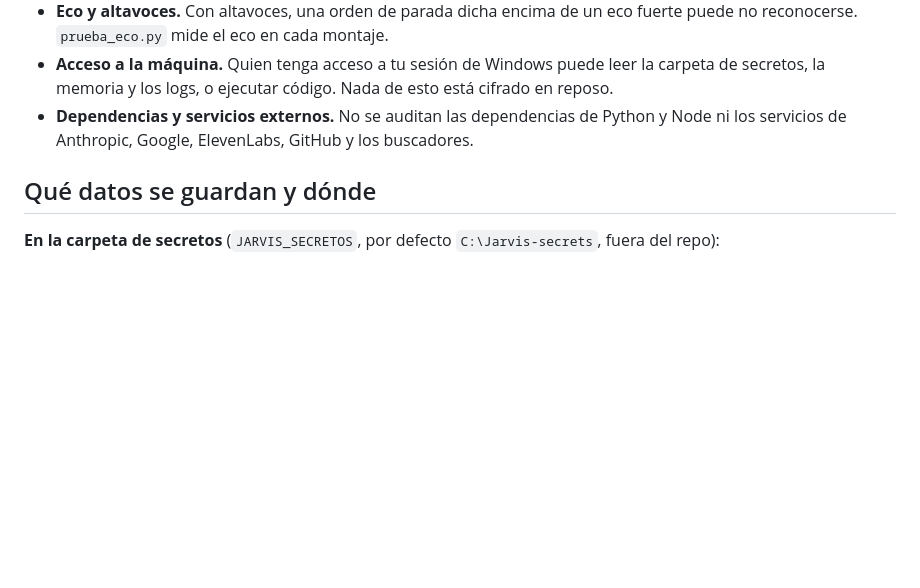
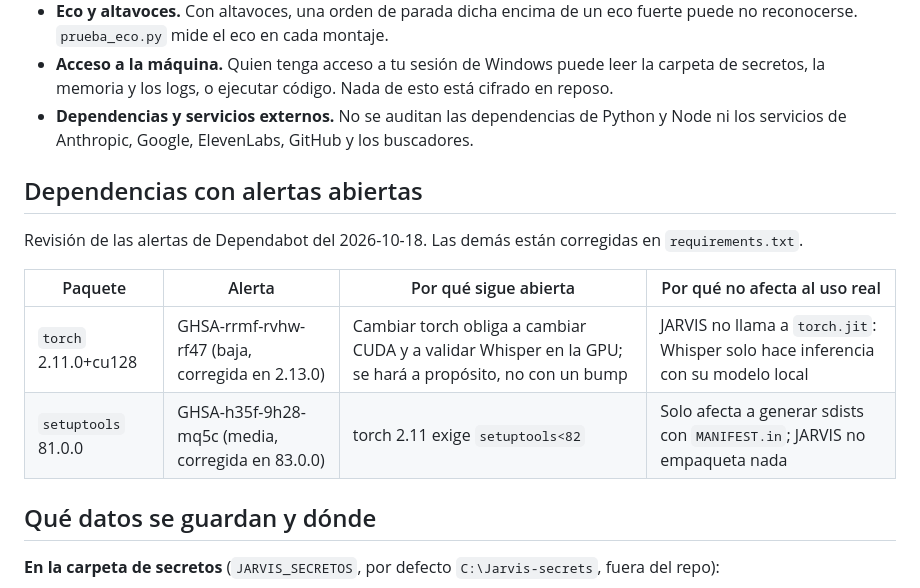
Before and after one commit to Joaquinriosheredia/jarvis-voice-platform, a Markdown page: SECURITY.md, the part around the change. Drawn GitHub-style; blank space fills up the shorter version.

Commit message:
docs: dependencias con alertas abiertas (torch, setuptools) en SECURITY.md y CHANGELOG
Co-Authored-By: Claude Opus 5.5 <noreply@anthropic.com>

```diff
--- a/SECURITY.md
+++ b/SECURITY.md
@@ -66,6 +66,15 @@ Estos límites son conocidos y ya estaban documentados en el README:
 - **Acceso a la máquina.** Quien tenga acceso a tu sesión de Windows puede leer la carpeta de secretos, la memoria y los logs, o ejecutar código. Nada de esto está cifrado en reposo.
 - **Dependencias y servicios externos.** No se auditan las dependencias de Python y Node ni los servicios de Anthropic, Google, ElevenLabs, GitHub y los buscadores.
 
+## Dependencias con alertas abiertas
+
+Revisión de las alertas de Dependabot del 2026-10-18. Las demás están corregidas en `requirements.txt`.
+
+| Paquete | Alerta | Por qué sigue abierta | Por qué no afecta al uso real |
+|---|---|---|---|
+| `torch` 2.11.0+cu128 | GHSA-rrmf-rvhw-rf47 (baja, corregida en 2.13.0) | Cambiar torch obliga a cambiar CUDA y a validar Whisper en la GPU; se hará a propósito, no con un bump | JARVIS no llama a `torch.jit`: Whisper solo hace inferencia con su modelo local |
+| `setuptools` 81.0.0 | GHSA-h35f-9h28-mq5c (media, corregida en 83.0.0) | torch 2.11 exige `setuptools<82` | Solo afecta a generar sdists con `MANIFEST.in`; JARVIS no empaqueta nada |
+
 ## Qué datos se guardan y dónde
 
 **En la carpeta de secretos** (`JARVIS_SECRETOS`, por defecto `C:\Jarvis-secrets`, fuera del repo):
```
Also changed, not shown: CHANGELOG.md (+9 -0 lines).
